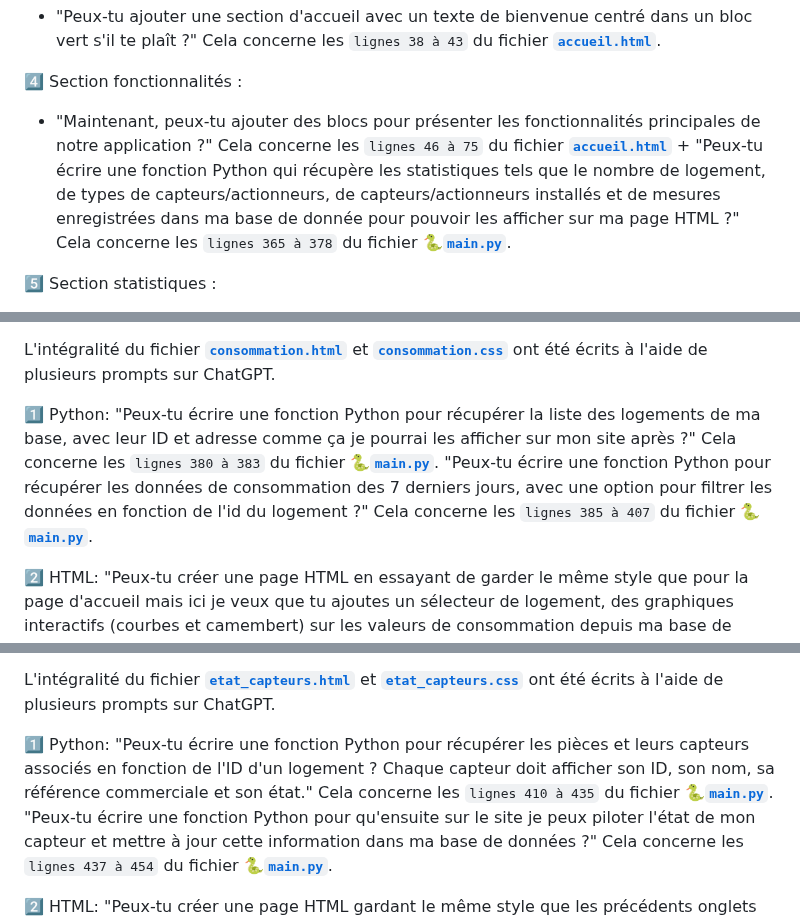
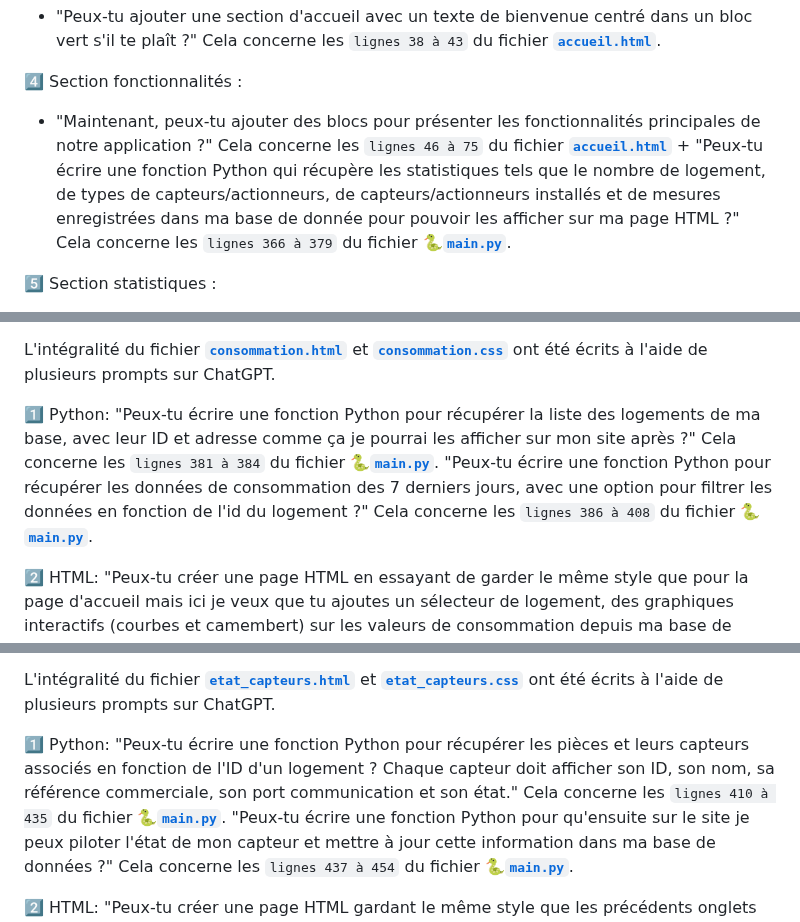
Before and after one commit to AyoubLADJICI/Logement-eco-responsable, a Markdown page: Partie3.md, 3 parts joined by grey strips. Drawn GitHub-style.

Commit message:
PARTIE 3 FINI

````diff
--- a/Partie3.md
+++ b/Partie3.md
@@ -27,7 +27,7 @@ L'intégralité du fichier **[`accueil.html`](https://github.com/AyoubLADJICI/Lo
 - "Peux-tu ajouter une section d'accueil avec un texte de bienvenue centré dans un bloc vert s'il te plaît ?"  Cela concerne les ```lignes 38 à 43``` du fichier **[`accueil.html`](https://github.com/AyoubLADJICI/Logement-eco-responsable/blob/main/templates/accueil.html)**.
 
 4️⃣ Section fonctionnalités :
-- "Maintenant, peux-tu ajouter des blocs pour présenter les fonctionnalités principales de notre application ?" Cela concerne les ```lignes 46 à 75``` du fichier **[`accueil.html`](https://github.com/AyoubLADJICI/Logement-eco-responsable/blob/main/templates/accueil.html)** + "Peux-tu écrire une fonction Python qui récupère les statistiques tels que le nombre de logement, de types de capteurs/actionneurs, de capteurs/actionneurs installés et de mesures enregistrées dans ma base de donnée pour pouvoir les afficher sur ma page HTML ?" Cela concerne les ```lignes 365 à 378``` du fichier **🐍[`main.py`](https://github.com/AyoubLADJICI/Logement-eco-responsable/blob/main/main.py)**.
+- "Maintenant, peux-tu ajouter des blocs pour présenter les fonctionnalités principales de notre application ?" Cela concerne les ```lignes 46 à 75``` du fichier **[`accueil.html`](https://github.com/AyoubLADJICI/Logement-eco-responsable/blob/main/templates/accueil.html)** + "Peux-tu écrire une fonction Python qui récupère les statistiques tels que le nombre de logement, de types de capteurs/actionneurs, de capteurs/actionneurs installés et de mesures enregistrées dans ma base de donnée pour pouvoir les afficher sur ma page HTML ?" Cela concerne les ```lignes 366 à 379``` du fichier **🐍[`main.py`](https://github.com/AyoubLADJICI/Logement-eco-responsable/blob/main/main.py)**.
 
 5️⃣ Section statistiques :
 - "Peux-tu créer une section pour afficher des statistiques comme le nombre de logements, de types de capteurs/actionneurs, de capteurs/actionneurs installés et de mesures enregistrées avec des couleurs distinctes ?"  Cela concerne les ```lignes 77 à 108``` du fichier **[`accueil.html`](https://github.com/AyoubLADJICI/Logement-eco-responsable/blob/main/templates/accueil.html)**.
@@ -47,8 +47,8 @@ L'intégralité du fichier **[`accueil.html`](https://github.com/AyoubLADJICI/Lo
 
 L'intégralité du fichier **[`consommation.html`](https://github.com/AyoubLADJICI/Logement-eco-responsable/blob/main/templates/consommation.html)** et **[`consommation.css`](https://github.com/AyoubLADJICI/Logement-eco-responsable/blob/main/static/css/consommation.css)** ont été écrits à l'aide de plusieurs prompts sur ChatGPT.
 
-1️⃣ Python: "Peux-tu écrire une fonction Python pour récupérer la liste des logements de ma base, avec leur ID et adresse comme ça je pourrai les afficher sur mon site après ?" Cela concerne les ```lignes 380 à 383``` du fichier **🐍[`main.py`](https://github.com/AyoubLADJICI/Logement-eco-responsable/blob/main/main.py)**.
-"Peux-tu écrire une fonction Python pour récupérer les données de consommation des 7 derniers jours, avec une option pour filtrer les données en fonction de l'id du logement ?" Cela concerne les ```lignes 385 à 407``` du fichier **🐍[`main.py`](https://github.com/AyoubLADJICI/Logement-eco-responsable/blob/main/main.py)**.
+1️⃣ Python: "Peux-tu écrire une fonction Python pour récupérer la liste des logements de ma base, avec leur ID et adresse comme ça je pourrai les afficher sur mon site après ?" Cela concerne les ```lignes 381 à 384``` du fichier **🐍[`main.py`](https://github.com/AyoubLADJICI/Logement-eco-responsable/blob/main/main.py)**.
+"Peux-tu écrire une fonction Python pour récupérer les données de consommation des 7 derniers jours, avec une option pour filtrer les données en fonction de l'id du logement ?" Cela concerne les ```lignes 386 à 408``` du fichier **🐍[`main.py`](https://github.com/AyoubLADJICI/Logement-eco-responsable/blob/main/main.py)**.
 
 2️⃣ HTML: "Peux-tu créer une page HTML en essayant de garder le même style que pour la page d'accueil mais ici je veux que tu ajoutes un sélecteur de logement, des graphiques interactifs (courbes et camembert) sur les valeurs de consommation depuis ma base de données pour chaque type (Electricite, Eau, Gaz, Internet) et également un bouton qui renvoie le précédent site que j'avais crée ```http://127.0.0.1:8000/factures/chart``` dans un nouvel onglet ?" Cela concerne l'intégralité du fichier **[`consommation.html`](https://github.com/AyoubLADJICI/Logement-eco-responsable/blob/main/templates/consommation.html)**.
 
@@ -64,7 +64,7 @@ L'intégralité du fichier **[`consommation.html`](https://github.com/AyoubLADJI
 
 L'intégralité du fichier **[`etat_capteurs.html`](https://github.com/AyoubLADJICI/Logement-eco-responsable/blob/main/templates/etat_capteurs.html)** et **[`etat_capteurs.css`](https://github.com/AyoubLADJICI/Logement-eco-responsable/blob/main/static/css/etat_capteurs.css)** ont été écrits à l'aide de plusieurs prompts sur ChatGPT.
 
-1️⃣ Python: "Peux-tu écrire une fonction Python pour récupérer les pièces et leurs capteurs associés en fonction de l'ID d'un logement ? Chaque capteur doit afficher son ID, son nom, sa référence commerciale et son état." Cela concerne les ```lignes 410 à 435``` du fichier **🐍[`main.py`](https://github.com/AyoubLADJICI/Logement-eco-responsable/blob/main/main.py)**.
+1️⃣ Python: "Peux-tu écrire une fonction Python pour récupérer les pièces et leurs capteurs associés en fonction de l'ID d'un logement ? Chaque capteur doit afficher son ID, son nom, sa référence commerciale, son port communication et son état." Cela concerne les ```lignes 410 à 435``` du fichier **🐍[`main.py`](https://github.com/AyoubLADJICI/Logement-eco-responsable/blob/main/main.py)**.
 "Peux-tu écrire une fonction Python pour qu'ensuite sur le site je peux piloter l'état de mon capteur et mettre à jour cette information dans ma base de données ?" Cela concerne les ```lignes 437 à 454``` du fichier **🐍[`main.py`](https://github.com/AyoubLADJICI/Logement-eco-responsable/blob/main/main.py)**.
 
 2️⃣ HTML: "Peux-tu créer une page HTML gardant le même style que les précédents onglets et permettant de sélectionner un logement depuis une liste déroulante et d'afficher les pièces associées avec leurs capteurs ? Chaque capteur doit afficher son état ON/OFF avec un bouton Activer/Désactiver pour le basculer. Et rajoute une fonctionnalité qui permet de conserver l'état de ma page lorsque je le rafrachis ça veut dire que si le capteur de mon salon est activer alors le bouton pour désactiver ne se réinitialise pas quand je clique sur F5" Cela concerne l'intégralité du fichier **[`etat_capteurs.html`](https://github.com/AyoubLADJICI/Logement-eco-responsable/blob/main/templates/etat_capteurs.html)**.
````
Also changed, not shown: other parts of Partie3.md (+1 -1 lines).
